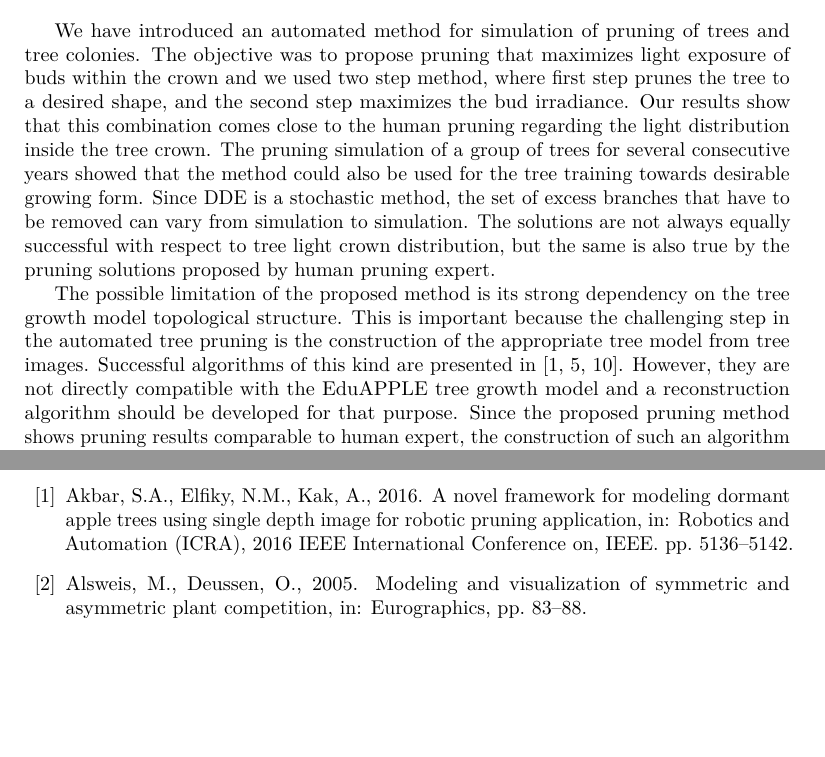
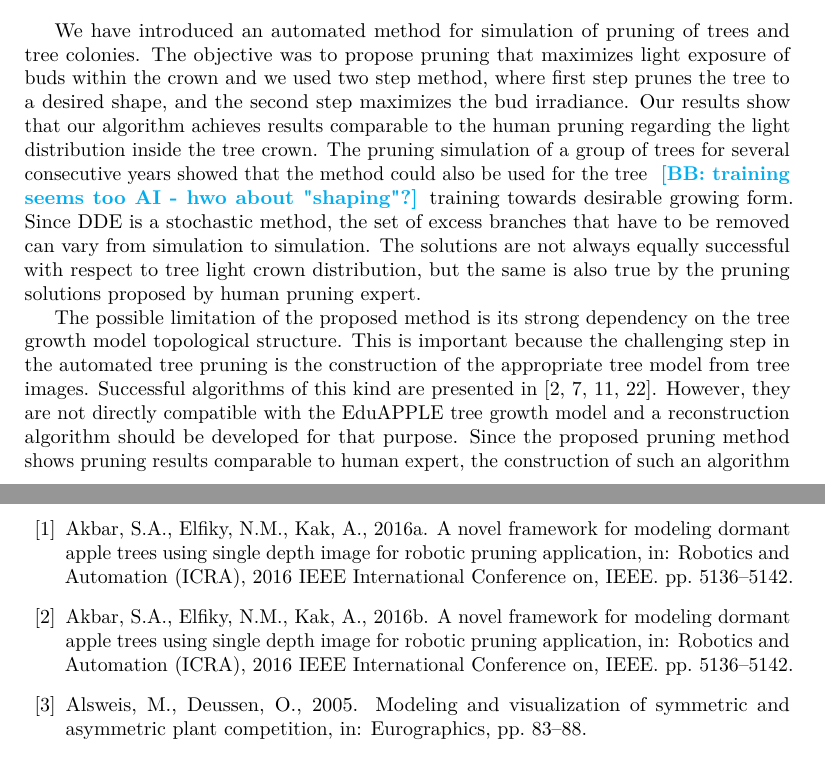
Before and after one commit to Kolsi122/AutomatedPruning, a LaTeX paper (main.tex, which reads src/04-discussion.tex): two parts of pages 11 and 13 of 15, joined at a grey line, cut so that both start at the same text, the shorter picture padded with empty space. Compiled offline with pdfLaTeX.

Commit message:
Updates from ShareLaTeX

```diff
--- a/src/04-discussion.tex
+++ b/src/04-discussion.tex
@@ -3,11 +3,12 @@ We have introduced an automated method for simulation of pruning of
 trees and tree colonies. The objective was to propose pruning that
 maximizes light exposure of buds within the crown and we used two step
 method, where first step prunes the tree to a desired shape, and the
-second step maximizes the bud irradiance. Our results show that this
-combination comes close to the human pruning regarding the light
+second step maximizes the bud irradiance. Our results show that our algorithm achieves results comparable
+to the human pruning regarding the light
 distribution inside the tree crown. The pruning simulation of a group of
 trees for several consecutive years showed that the method could also be
-used for the tree training towards desirable growing form. Since DDE is
+used for the tree \bb{training seems too AI - hwo about "shaping"?}
+training towards desirable growing form. Since DDE is
 a stochastic method, the set of excess branches that have to be removed
 can vary from simulation to simulation. The solutions are not always
 equally successful with respect to tree light crown distribution, but
@@ -18,8 +19,8 @@ The possible limitation of the proposed method is its strong dependency
 on the tree growth model topological structure. This is important
 because the challenging step in the automated tree pruning is the
 construction of the appropriate tree model from tree images. Successful
-algorithms of this kind are presented in {[}1, 5, 10{]}. However, they
-are not directly compatible with the EduAPPLE tree growth model and a
+algorithms of this kind are presented in~\cite{akbar2016novel,benes_visual_1997,de_reffye_plant_1988,palubicki_self-organizing_2009}.
+However, they are not directly compatible with the EduAPPLE tree growth model and a
 reconstruction algorithm should be developed for that purpose. Since the
 proposed pruning method shows pruning results comparable to human
 expert, the construction of such an algorithm would be desirable. Some
```
Also changed, not shown: src/04-discussion.tex (2 more changed lines).
